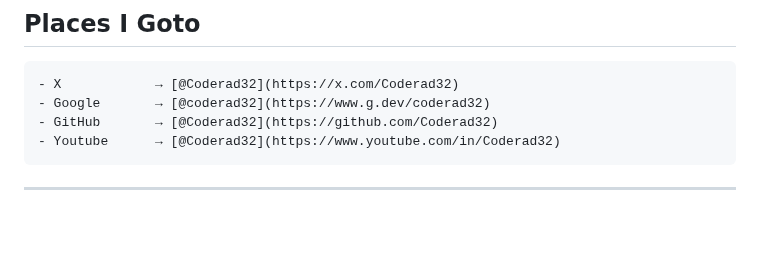
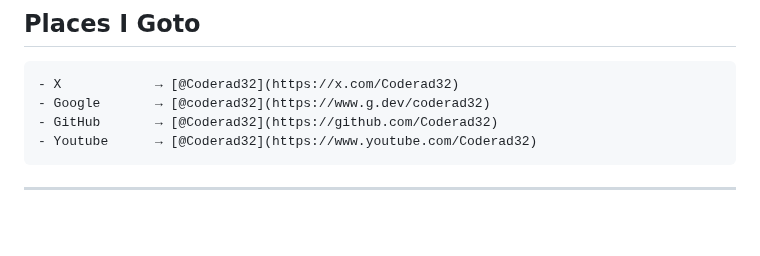
Before and after one commit to Coderad32/Coderad32, a Markdown page: README.md, the part around the change. Drawn GitHub-style.

Commit message:
Fix YouTube link in README.md

````diff
--- a/README.md
+++ b/README.md
@@ -24,7 +24,7 @@ View [X.com/coderad32](X) at your own risk.
 - X            → [@Coderad32](https://x.com/Coderad32)
 - Google       → [@coderad32](https://www.g.dev/coderad32)
 - GitHub       → [@Coderad32](https://github.com/Coderad32)
-- Youtube      → [@Coderad32](https://www.youtube.com/in/Coderad32)
+- Youtube      → [@Coderad32](https://www.youtube.com/Coderad32)
 ```
 ---
 <br>
````
